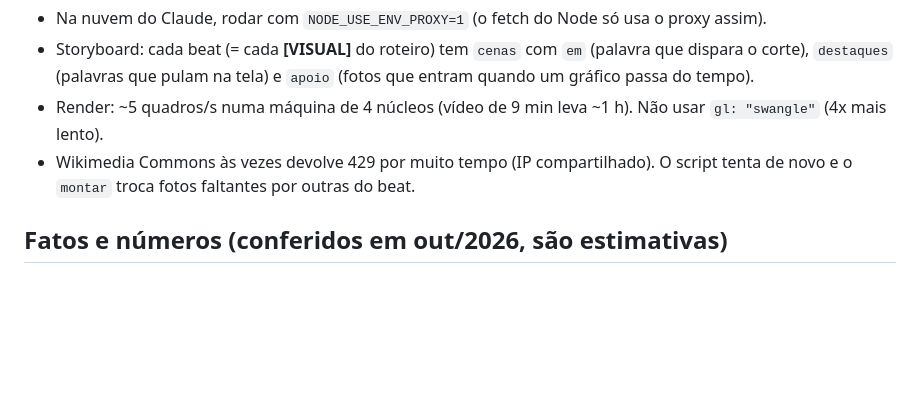
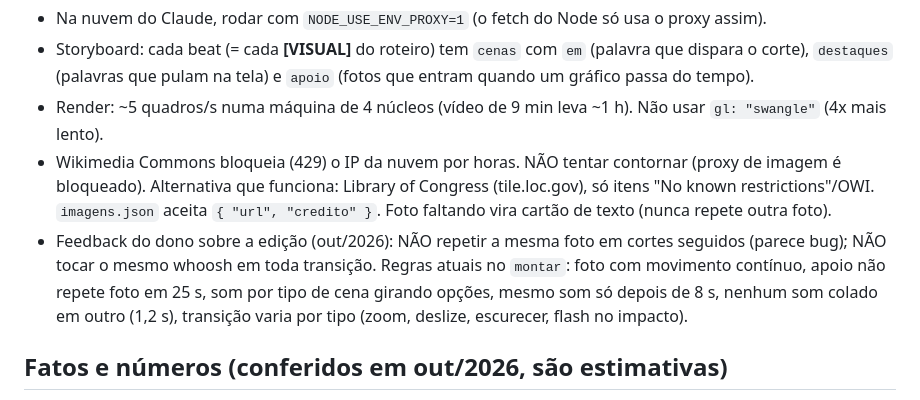
Before and after one commit to freitasnatan28-boop/teste, a Markdown page: docs/cerebro-canal.md, the part around the change. Rendered like a GitHub page; blank space fills up the shorter version.

Commit message:
Cérebro: regras de edição a partir do feedback e fontes de imagem
Co-Authored-By: Claude Opus 5.5 <noreply@anthropic.com>
Claude-Session: https://claude.ai/code/session_01K7yRyJiFkA3mNJBy6m954w

```diff
--- a/docs/cerebro-canal.md
+++ b/docs/cerebro-canal.md
@@ -68,8 +68,13 @@ npm run sons                                                    # efeitos e tril
 - Storyboard: cada beat (= cada **[VISUAL]** do roteiro) tem `cenas` com `em` (palavra que dispara o corte),
   `destaques` (palavras que pulam na tela) e `apoio` (fotos que entram quando um gráfico passa do tempo).
 - Render: ~5 quadros/s numa máquina de 4 núcleos (vídeo de 9 min leva ~1 h). Não usar `gl: "swangle"` (4x mais lento).
-- Wikimedia Commons às vezes devolve 429 por muito tempo (IP compartilhado). O script tenta de novo e o
-  `montar` troca fotos faltantes por outras do beat.
+- Wikimedia Commons bloqueia (429) o IP da nuvem por horas. NÃO tentar contornar (proxy de imagem é bloqueado).
+  Alternativa que funciona: Library of Congress (tile.loc.gov), só itens "No known restrictions"/OWI.
+  `imagens.json` aceita `{ "url", "credito" }`. Foto faltando vira cartão de texto (nunca repete outra foto).
+- Feedback do dono sobre a edição (out/2026): NÃO repetir a mesma foto em cortes seguidos (parece bug);
+  NÃO tocar o mesmo whoosh em toda transição. Regras atuais no `montar`: foto com movimento contínuo,
+  apoio não repete foto em 25 s, som por tipo de cena girando opções, mesmo som só depois de 8 s,
+  nenhum som colado em outro (1,2 s), transição varia por tipo (zoom, deslize, escurecer, flash no impacto).
 
 ## Fatos e números (conferidos em out/2026, são estimativas)
 
```
